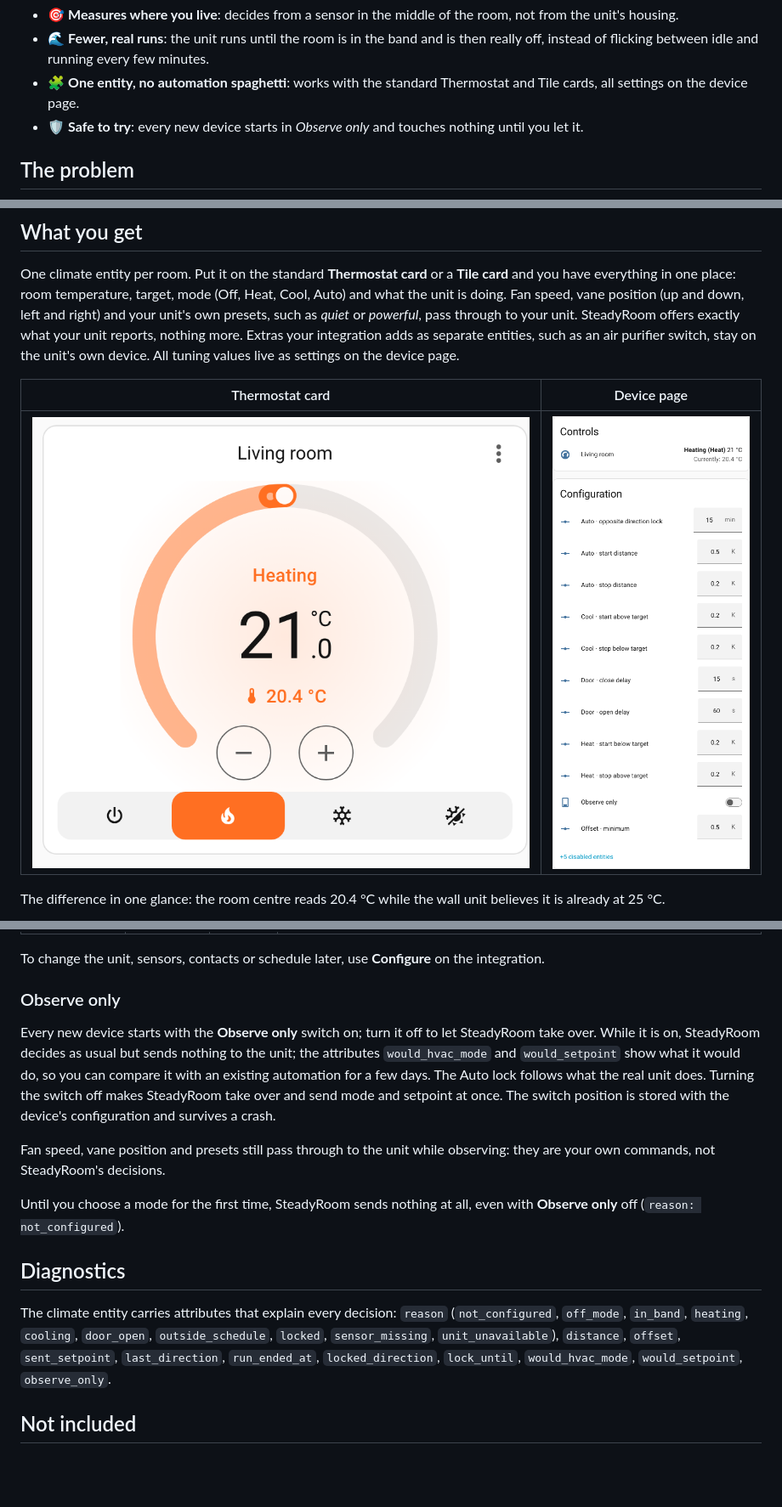
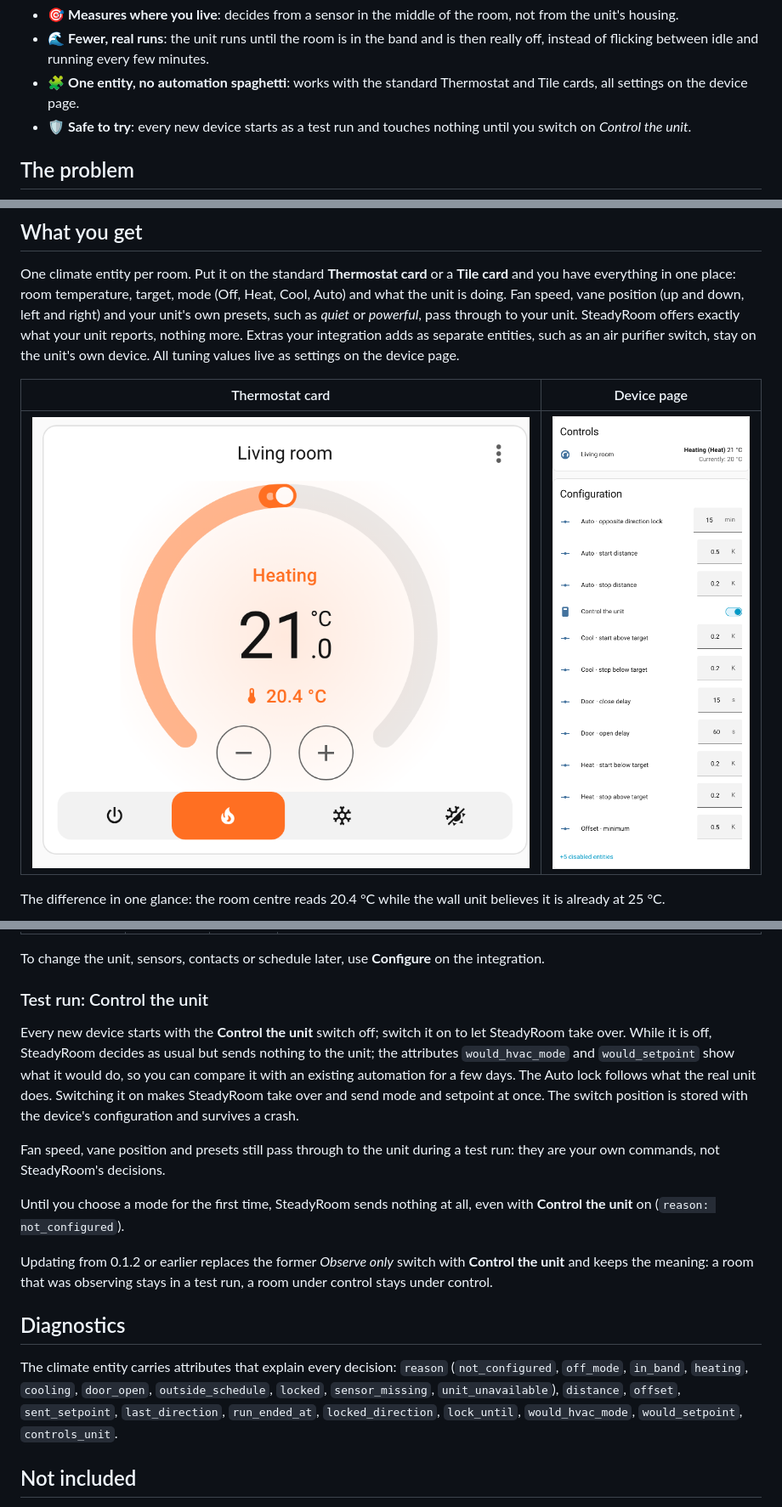
Before and after one commit to b80k/steadyroom, a Markdown page: README.md, 3 parts joined by grey strips. Shown at 85% size. Rendered like a GitHub page; pictures changed too: docs/images/device-settings.png; blank space fills up the shorter version.

```diff
--- a/README.md
+++ b/README.md
@@ -12,7 +12,7 @@
 - 🎯 **Measures where you live**: decides from a sensor in the middle of the room, not from the unit's housing.
 - 🌊 **Fewer, real runs**: the unit runs until the room is in the band and is then really off, instead of flicking between idle and running every few minutes.
 - 🧩 **One entity, no automation spaghetti**: works with the standard Thermostat and Tile cards, all settings on the device page.
-- 🛡️ **Safe to try**: every new device starts in *Observe only* and touches nothing until you let it.
+- 🛡️ **Safe to try**: every new device starts as a test run and touches nothing until you switch on *Control the unit*.
 
 ## The problem
 
@@ -169,17 +169,19 @@ These only matter if you selected contacts during setup.
 
 To change the unit, sensors, contacts or schedule later, use **Configure** on the integration.
 
-### Observe only
+### Test run: Control the unit
 
-Every new device starts with the **Observe only** switch on; turn it off to let SteadyRoom take over. While it is on, SteadyRoom decides as usual but sends nothing to the unit; the attributes `would_hvac_mode` and `would_setpoint` show what it would do, so you can compare it with an existing automation for a few days. The Auto lock follows what the real unit does. Turning the switch off makes SteadyRoom take over and send mode and setpoint at once. The switch position is stored with the device's configuration and survives a crash.
+Every new device starts with the **Control the unit** switch off; switch it on to let SteadyRoom take over. While it is off, SteadyRoom decides as usual but sends nothing to the unit; the attributes `would_hvac_mode` and `would_setpoint` show what it would do, so you can compare it with an existing automation for a few days. The Auto lock follows what the real unit does. Switching it on makes SteadyRoom take over and send mode and setpoint at once. The switch position is stored with the device's configuration and survives a crash.
 
-Fan speed, vane position and presets still pass through to the unit while observing: they are your own commands, not SteadyRoom's decisions.
+Fan speed, vane position and presets still pass through to the unit during a test run: they are your own commands, not SteadyRoom's decisions.
 
-Until you choose a mode for the first time, SteadyRoom sends nothing at all, even with **Observe only** off (`reason: not_configured`).
+Until you choose a mode for the first time, SteadyRoom sends nothing at all, even with **Control the unit** on (`reason: not_configured`).
+
+Updating from 0.1.2 or earlier replaces the former *Observe only* switch with **Control the unit** and keeps the meaning: a room that was observing stays in a test run, a room under control stays under control.
 
 ## Diagnostics
 
-The climate entity carries attributes that explain every decision: `reason` (`not_configured`, `off_mode`, `in_band`, `heating`, `cooling`, `door_open`, `outside_schedule`, `locked`, `sensor_missing`, `unit_unavailable`), `distance`, `offset`, `sent_setpoint`, `last_direction`, `run_ended_at`, `locked_direction`, `lock_until`, `would_hvac_mode`, `would_setpoint`, `observe_only`.
+The climate entity carries attributes that explain every decision: `reason` (`not_configured`, `off_mode`, `in_band`, `heating`, `cooling`, `door_open`, `outside_schedule`, `locked`, `sensor_missing`, `unit_unavailable`), `distance`, `offset`, `sent_setpoint`, `last_direction`, `run_ended_at`, `locked_direction`, `lock_until`, `would_hvac_mode`, `would_setpoint`, `controls_unit`.
 
 ## Not included
 
```
Also changed, not shown: other parts of README.md (+1 -1 lines), 10 other files.
